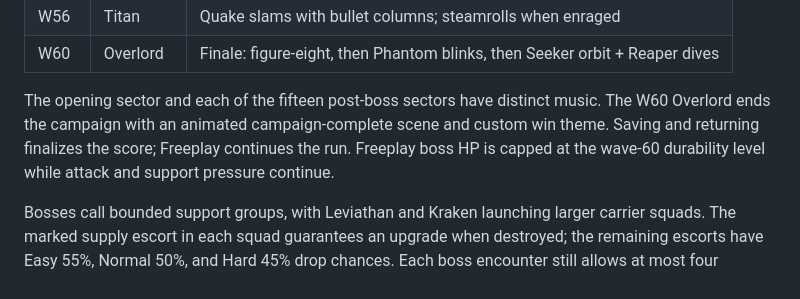
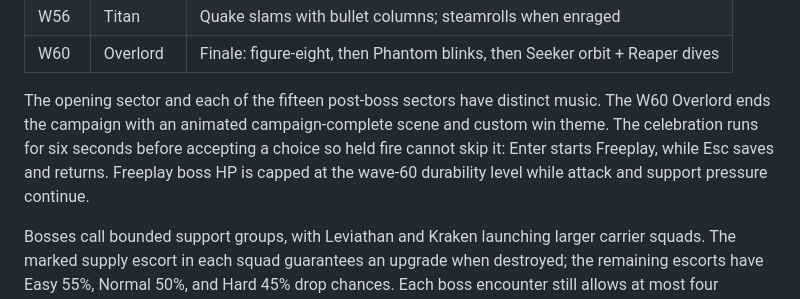
Before and after one commit to FredApps/stellar, a Markdown page: docs/GAMEPLAY.md, the part around the change. Rendered like a GitHub page.

```diff
--- a/docs/GAMEPLAY.md
+++ b/docs/GAMEPLAY.md
@@ -114,9 +114,10 @@ silhouette, movement language, and attack script:
 | W60 | Overlord | Finale: figure-eight, then Phantom blinks, then Seeker orbit + Reaper dives |
 
 The opening sector and each of the fifteen post-boss sectors have distinct music. The W60 Overlord
-ends the campaign with an animated campaign-complete scene and custom win theme. Saving and returning
-finalizes the score; Freeplay continues the run. Freeplay boss HP is capped at the wave-60 durability
-level while attack and support pressure continue.
+ends the campaign with an animated campaign-complete scene and custom win theme. The celebration
+runs for six seconds before accepting a choice so held fire cannot skip it: Enter starts Freeplay,
+while Esc saves and returns. Freeplay boss HP is capped at the wave-60 durability level while attack
+and support pressure continue.
 
 Bosses call bounded support groups, with Leviathan and Kraken launching larger carrier squads.
 The marked supply escort in each squad guarantees an upgrade when destroyed; the remaining escorts
```
Also changed, not shown: CHANGELOG.md (+3 -0 lines), README.md (+2 -2 lines), dist/victory.png, 4 other files.
